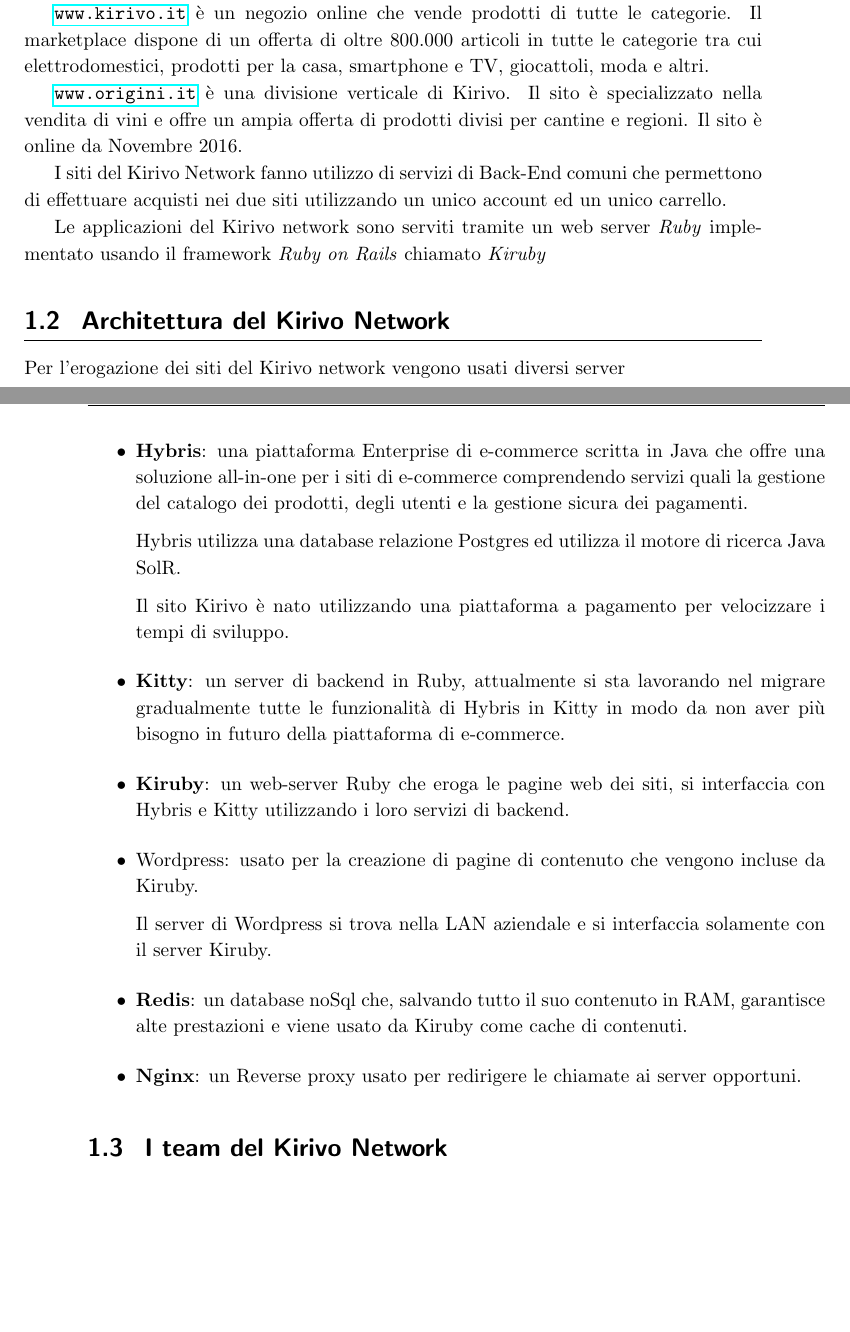
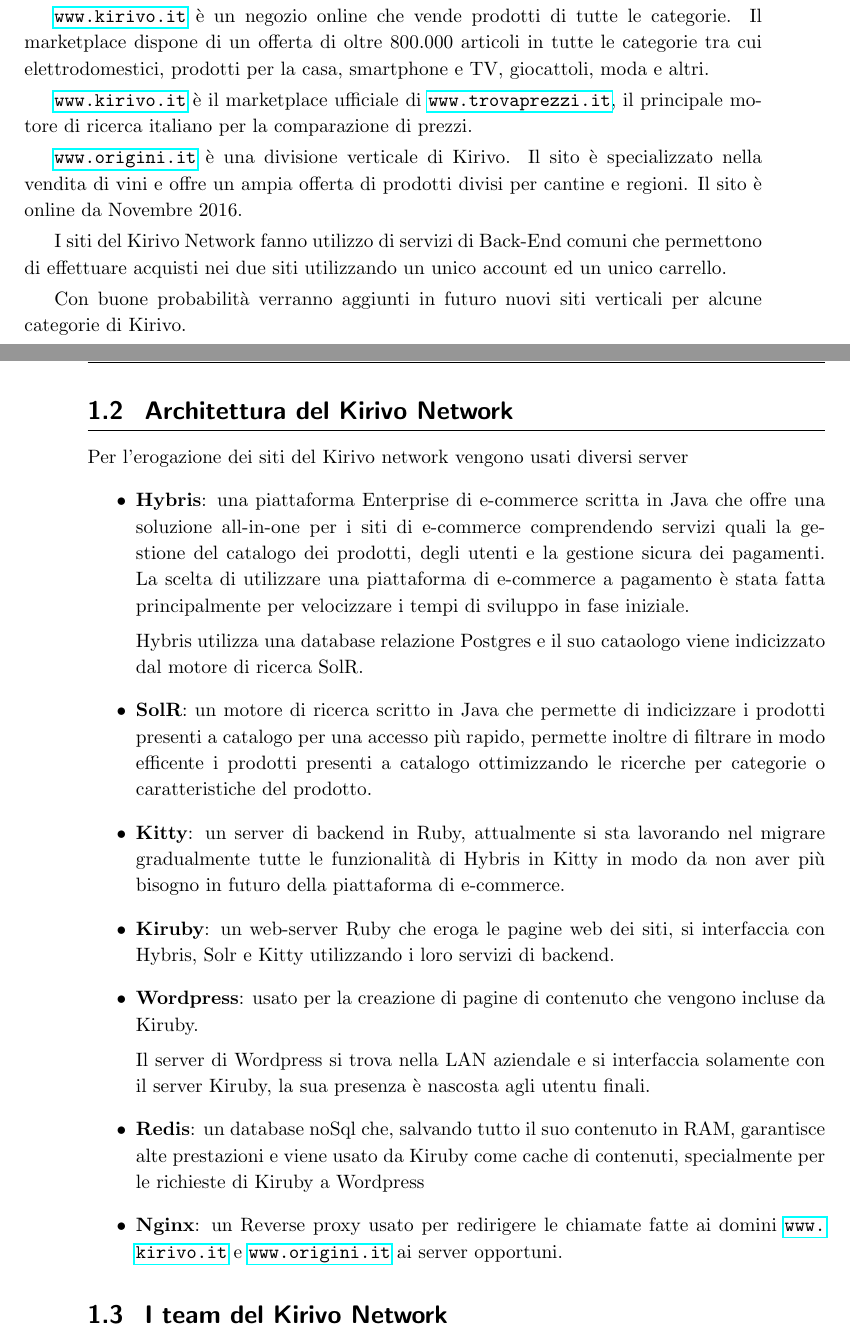
Before and after one commit to matteo07/tesi, a LaTeX book (main.tex, which reads cap1/cap1.tex): two parts of pages 11 and 12 of 31 before the commit and two parts of pages 11 and 12 of 33 after it, joined at a grey line, cut so that both start at the same text, the shorter picture padded with empty space. Compiled offline with pdfLaTeX.

Commit message:
wp sistema

```diff
--- a/cap1/cap1.tex
+++ b/cap1/cap1.tex
@@ -16,38 +16,47 @@
 Il marketplace dispone di un offerta di oltre 800.000 articoli in tutte le categorie tra cui
 elettrodomestici, prodotti per la casa, smartphone e TV, giocattoli, moda e altri.
 
+\url{www.kirivo.it} è il marketplace ufficiale di \url{www.trovaprezzi.it}, il principale motore
+di ricerca italiano per la comparazione di prezzi.
+
 \url{www.origini.it} è una divisione verticale di Kirivo. Il sito è specializzato nella vendita
 di vini e offre un ampia offerta di prodotti divisi per cantine e regioni. Il sito
 è online da Novembre 2016.
 
 I siti del Kirivo Network fanno utilizzo di servizi di Back-End comuni che permettono
 di effettuare acquisti nei due siti utilizzando un unico account ed un unico carrello.
-%Con buone probabilità verranno aggiunti in futuro nuovi siti verticali per alcune categorie
-%di Kirivo.
 
-Le applicazioni del Kirivo network sono serviti tramite un web server \emph{Ruby} implementato
-usando il framework \emph{Ruby on Rails} chiamato \emph{Kiruby}
+Con buone probabilità verranno aggiunti in futuro nuovi siti verticali per alcune categorie
+di Kirivo.
+
+%Le applicazioni del Kirivo network sono serviti tramite un web server \emph{Ruby} implementato
+%usando il framework \emph{Ruby on Rails} chiamato \emph{Kiruby}
 
 \section{Architettura del Kirivo Network}
 Per l'erogazione dei siti del Kirivo network vengono usati diversi server
 \begin{itemize}
 \item {\bf Hybris}: una piattaforma Enterprise di e-commerce scritta in Java che offre una soluzione all-in-one per i siti
 di e-commerce comprendendo servizi quali la gestione del catalogo dei prodotti, degli utenti e la
-gestione sicura dei pagamenti.
+gestione sicura dei pagamenti. La scelta di utilizzare una piattaforma di e-commerce a pagamento è stata fatta
+principalmente per velocizzare i tempi di sviluppo in fase iniziale.
 
-Hybris utilizza una database relazione Postgres ed utilizza il motore di ricerca Java SolR.
+Hybris utilizza una database relazione Postgres e il suo cataologo viene indicizzato dal motore di ricerca SolR.
 
-Il sito Kirivo è nato utilizzando una piattaforma a pagamento per velocizzare i tempi di sviluppo.
+\item {\bf SolR}: un motore di ricerca scritto in Java che permette di indicizzare i prodotti presenti a catalogo per una accesso
+più rapido, permette inoltre di filtrare in modo efficente i prodotti presenti a catalogo ottimizzando
+le ricerche per categorie o caratteristiche del prodotto.
 \item {\bf Kitty}: un server di backend in Ruby, attualmente si sta lavorando nel migrare gradualmente tutte le funzionalità
 di Hybris in Kitty in modo da non aver più bisogno in futuro della piattaforma di e-commerce.
-\item {\bf Kiruby}: un web-server Ruby che eroga le pagine web dei siti, si interfaccia con Hybris e Kitty utilizzando i loro
+\item {\bf Kiruby}: un web-server Ruby che eroga le pagine web dei siti, si interfaccia con Hybris, Solr e Kitty utilizzando i loro
 servizi di backend.
-\item Wordpress: usato per la creazione di pagine di contenuto che vengono incluse da Kiruby.
+\item {\bf Wordpress}: usato per la creazione di pagine di contenuto che vengono incluse da Kiruby.
 
-Il server di Wordpress si trova nella LAN aziendale e si interfaccia solamente con il server Kiruby.
+Il server di Wordpress si trova nella LAN aziendale e si interfaccia solamente con il server Kiruby, la sua
+presenza è nascosta agli utentu finali.
 \item {\bf Redis}: un database noSql che, salvando tutto il suo contenuto in RAM, garantisce alte prestazioni
-e viene usato da Kiruby come cache di contenuti.
-\item {\bf Nginx}: un Reverse proxy usato per redirigere le chiamate ai server opportuni.
+e viene usato da Kiruby come cache di contenuti, specialmente per le richieste di Kiruby a Wordpress
+\item {\bf Nginx}: un Reverse proxy usato per redirigere le chiamate fatte ai domini \url{www.kirivo.it}
+e \url{www.origini.it} ai server opportuni.
 \end{itemize}
 
 \section{I team del Kirivo Network}
```
Also changed, not shown: cap2/cap2.tex (+5 -1 lines), main.tex (+2 -1 lines), cap1/cap1.tex (15 more changed lines), 12 other files.
